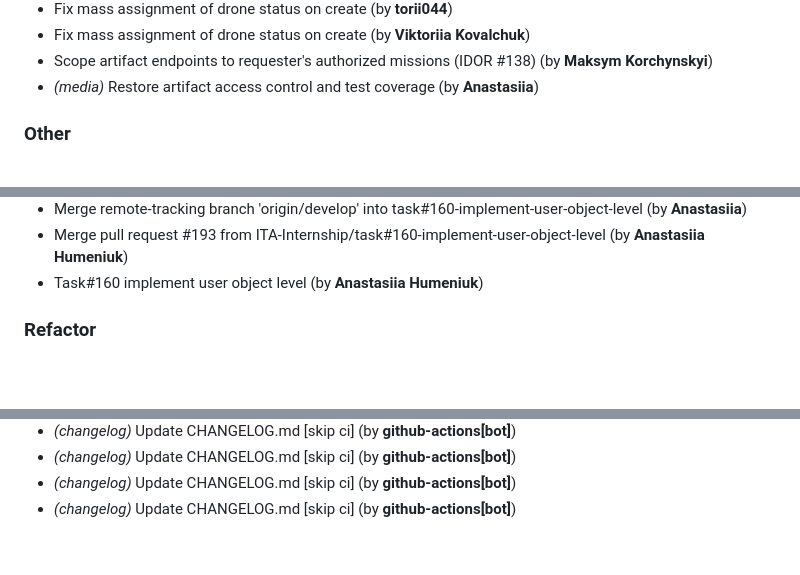
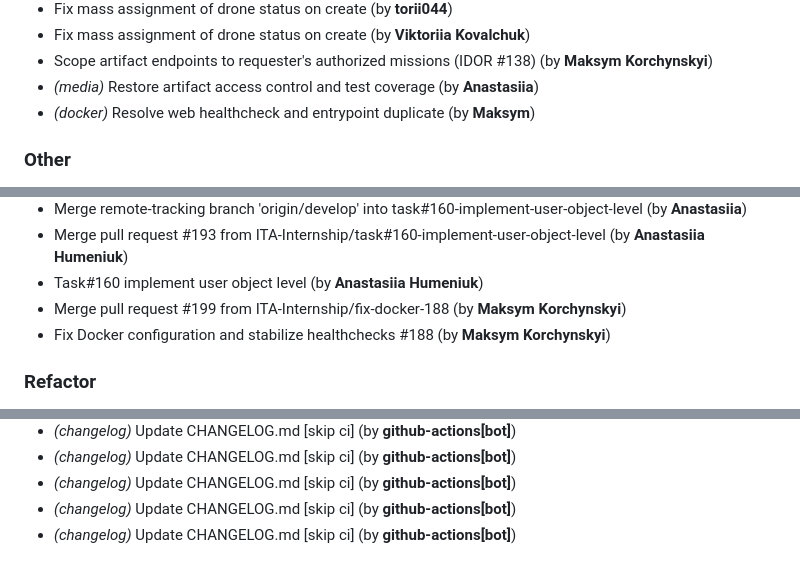
Before and after one commit to ITA-Internship/Mission-Control-System, a Markdown page: CHANGELOG.md, 3 parts joined by grey strips. Rendered like a GitHub page; blank space fills up the shorter version.

Commit message:
chore(changelog): update CHANGELOG.md [skip ci]

```diff
--- a/CHANGELOG.md
+++ b/CHANGELOG.md
@@ -90,6 +90,7 @@
 - Fix mass assignment of drone status on create (by **Viktoriia Kovalchuk**)
 - Scope artifact endpoints to requester's authorized missions (IDOR #138) (by **Maksym Korchynskyi**)
 - *(media)* Restore artifact access control and test coverage (by **Anastasiia**)
+- *(docker)* Resolve web healthcheck and entrypoint duplicate (by **Maksym**)
 
 ### Other
 
@@ -729,6 +730,8 @@
 - Merge remote-tracking branch 'origin/develop' into task#160-implement-user-object-level (by **Anastasiia**)
 - Merge pull request #193 from ITA-Internship/task#160-implement-user-object-level (by **Anastasiia Humeniuk**)
 - Task#160 implement user object level (by **Anastasiia Humeniuk**)
+- Merge pull request #199 from ITA-Internship/fix-docker-188 (by **Maksym Korchynskyi**)
+- Fix Docker configuration and stabilize healthchecks #188 (by **Maksym Korchynskyi**)
 
 ### Refactor
 
@@ -796,3 +799,4 @@
 - *(changelog)* Update CHANGELOG.md [skip ci] (by **github-actions[bot]**)
 - *(changelog)* Update CHANGELOG.md [skip ci] (by **github-actions[bot]**)
 - *(changelog)* Update CHANGELOG.md [skip ci] (by **github-actions[bot]**)
+- *(changelog)* Update CHANGELOG.md [skip ci] (by **github-actions[bot]**)
```
